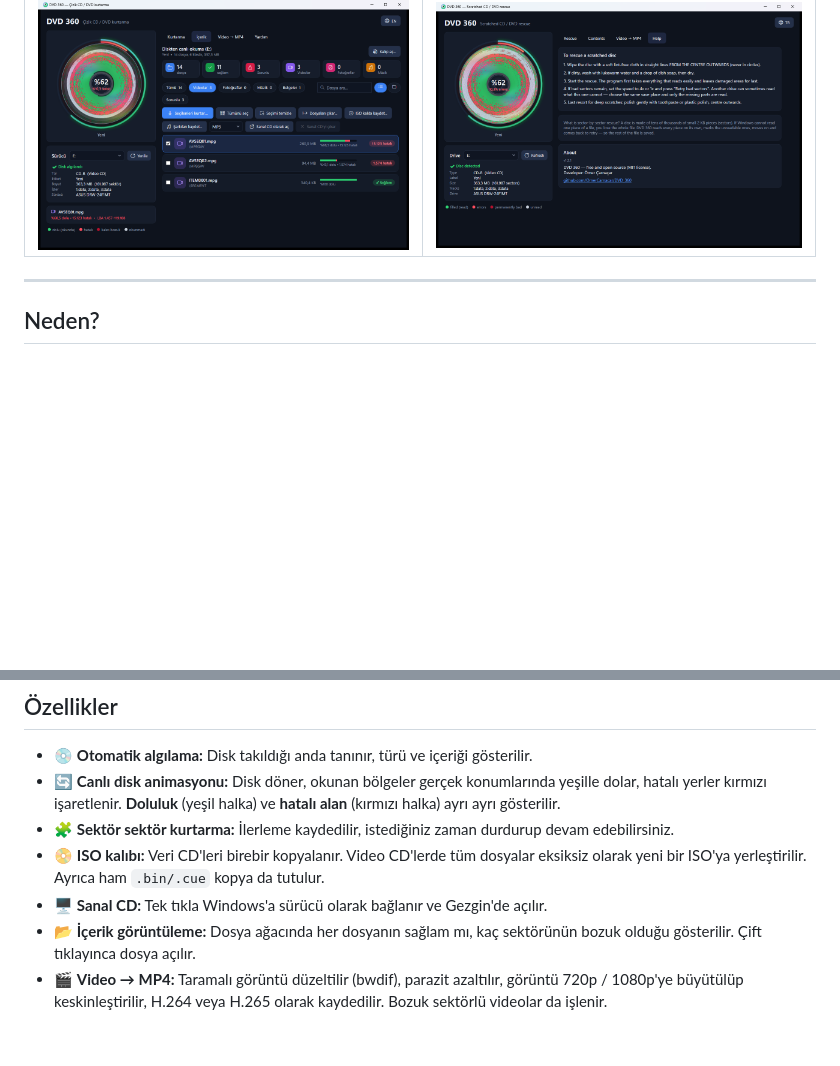
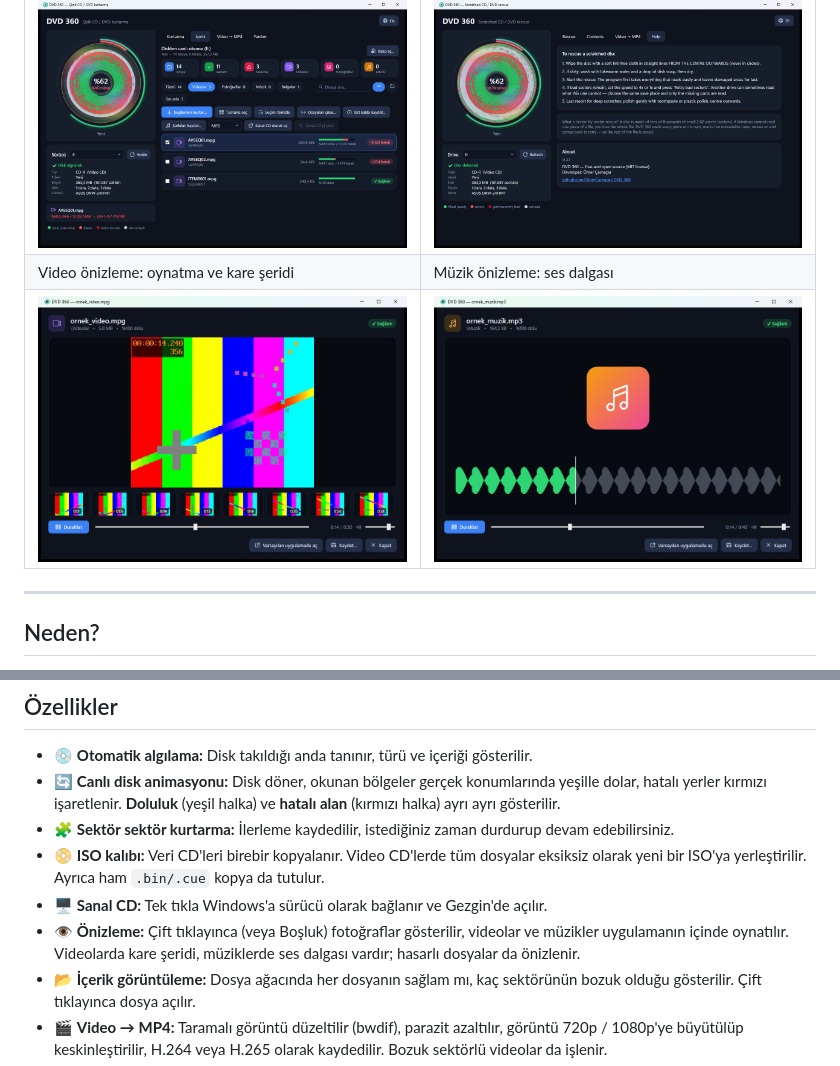
Before and after one commit to OmerCarnacar/DVD_360, a Markdown page: README.md, 2 parts joined by grey strips. GitHub-like rendering; pictures changed too: docs/screenshots/05-onizleme-video.png (added), docs/screenshots/06-onizleme-muzik.png (added); blank space fills up the shorter version.

```diff
--- a/README.md
+++ b/README.md
@@ -16,6 +16,8 @@
 | İçerik: özet kartları, filtreler, dosya kartları ve doluluk çubukları | Yardım ve İngilizce arayüz |
 |---|---|
 | ![İçerik sekmesi](docs/screenshots/02-icerik.png) | ![Yardım sekmesi](docs/screenshots/04-help.png) |
+| Video önizleme: oynatma ve kare şeridi | Müzik önizleme: ses dalgası |
+| ![Video önizleme](docs/screenshots/05-onizleme-video.png) | ![Müzik önizleme](docs/screenshots/06-onizleme-muzik.png) |
 
 ---
 
@@ -37,6 +39,7 @@ Her okumanın bir zaman aşımı vardır, bu yüzden program hiç donmaz. Her CD
 - 🧩 **Sektör sektör kurtarma:** İlerleme kaydedilir, istediğiniz zaman durdurup devam edebilirsiniz.
 - 📀 **ISO kalıbı:** Veri CD'leri birebir kopyalanır. Video CD'lerde tüm dosyalar eksiksiz olarak yeni bir ISO'ya yerleştirilir. Ayrıca ham `.bin/.cue` kopya da tutulur.
 - 🖥️ **Sanal CD:** Tek tıkla Windows'a sürücü olarak bağlanır ve Gezgin'de açılır.
+- 👁️ **Önizleme:** Çift tıklayınca (veya Boşluk) fotoğraflar gösterilir, videolar ve müzikler uygulamanın içinde oynatılır. Videolarda kare şeridi, müziklerde ses dalgası vardır; hasarlı dosyalar da önizlenir.
 - 📂 **İçerik görüntüleme:** Dosya ağacında her dosyanın sağlam mı, kaç sektörünün bozuk olduğu gösterilir. Çift tıklayınca dosya açılır.
 - 🎬 **Video → MP4:** Taramalı görüntü düzeltilir (bwdif), parazit azaltılır, görüntü 720p / 1080p'ye büyütülüp keskinleştirilir, H.264 veya H.265 olarak kaydedilir. Bozuk sektörlü videolar da işlenir.
 - ⚡ **Tek tıkla kurtarma:** Diski okur, dosyaları çıkarır, videoları MP4'e, şarkıları MP3/FLAC'a çevirir, rapor yazar; her şey tek klasörde.
```
Also changed, not shown: 9 other files.
